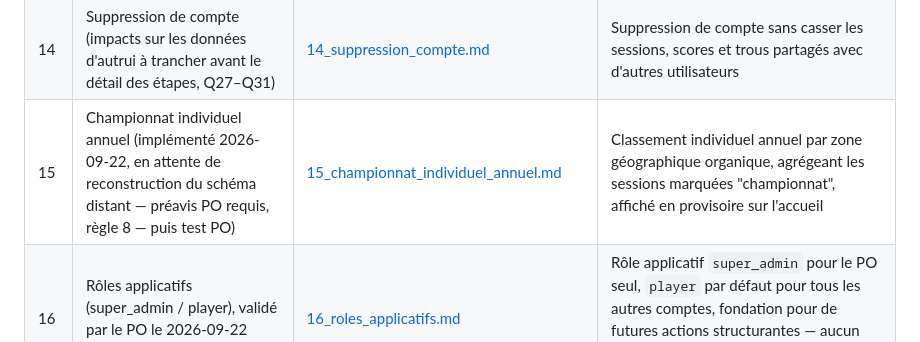
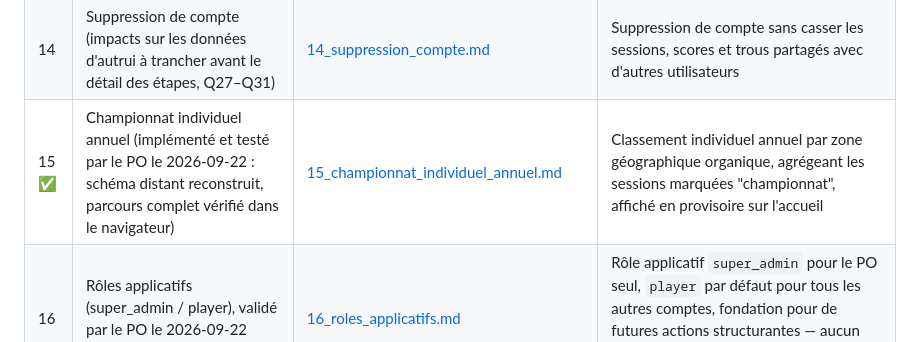
Before and after one commit to CenturySpine/nuni, a Markdown page: docs/plans/00_plan_ensemble.md, the part around the change. Rendered like a GitHub page.

Commit message:
docs: mark plan 15 (championship) as done
Verified by the PO in the browser after the remote schema
reconstruction.

Co-Authored-By: Claude Sonnet 5 <noreply@anthropic.com>

```diff
--- a/docs/plans/00_plan_ensemble.md
+++ b/docs/plans/00_plan_ensemble.md
@@ -37,7 +37,7 @@ liées. Les questions sont centralisées dans [QUESTIONS_PO.md](../QUESTIONS_PO.
 | 12 | Recette et mise en service | [12_recette_migration_mise_en_service.md](12_recette_migration_mise_en_service.md) | Scénarios de recette joués sur mobile, bascule |
 | 13 | Migration des données LsgScores (critique, planifiée en détail après l'étape 12) | [13_migration_donnees_lsgscores.md](13_migration_donnees_lsgscores.md) | Sessions, équipes, joueurs, trous et coups de l'ancienne base importés dans NUNI, vérifiés et consultables dans l'historique |
 | 14 | Suppression de compte (impacts sur les données d'autrui à trancher avant le détail des étapes, Q27–Q31) | [14_suppression_compte.md](14_suppression_compte.md) | Suppression de compte sans casser les sessions, scores et trous partagés avec d'autres utilisateurs |
-| 15 | Championnat individuel annuel (implémenté 2026-09-22, en attente de reconstruction du schéma distant — préavis PO requis, règle 8 — puis test PO) | [15_championnat_individuel_annuel.md](15_championnat_individuel_annuel.md) | Classement individuel annuel par zone géographique organique, agrégeant les sessions marquées "championnat", affiché en provisoire sur l'accueil |
+| 15 ✅ | Championnat individuel annuel (implémenté et testé par le PO le 2026-09-22 : schéma distant reconstruit, parcours complet vérifié dans le navigateur) | [15_championnat_individuel_annuel.md](15_championnat_individuel_annuel.md) | Classement individuel annuel par zone géographique organique, agrégeant les sessions marquées "championnat", affiché en provisoire sur l'accueil |
 | 16 | Rôles applicatifs (super_admin / player), validé par le PO le 2026-09-22 (Q46–Q47) | [16_roles_applicatifs.md](16_roles_applicatifs.md) | Rôle applicatif `super_admin` pour le PO seul, `player` par défaut pour tous les autres comptes, fondation pour de futures actions structurantes — aucun écran ni politique existante modifiés à ce stade |
 
 ## Ordre et dépendances
```
